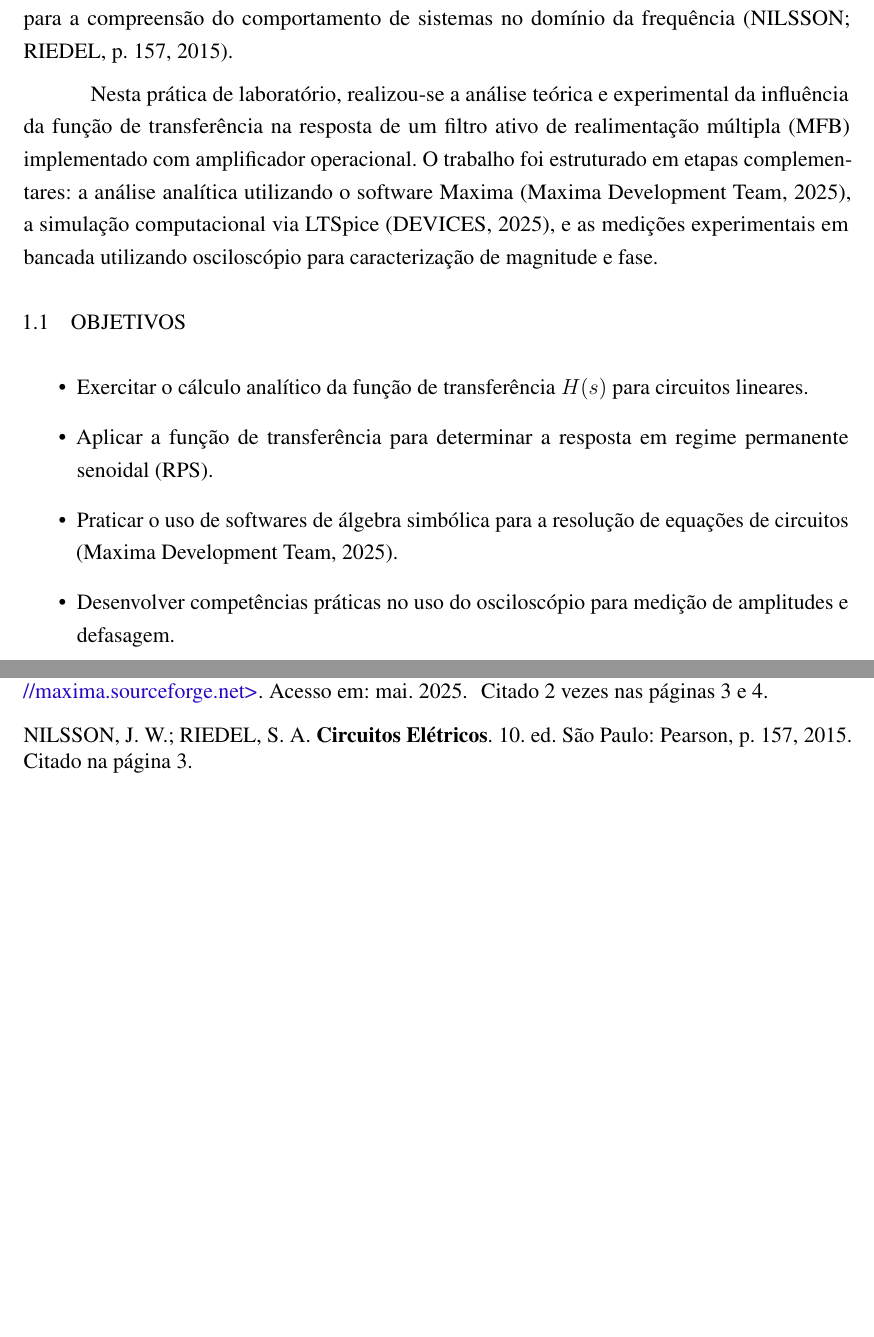
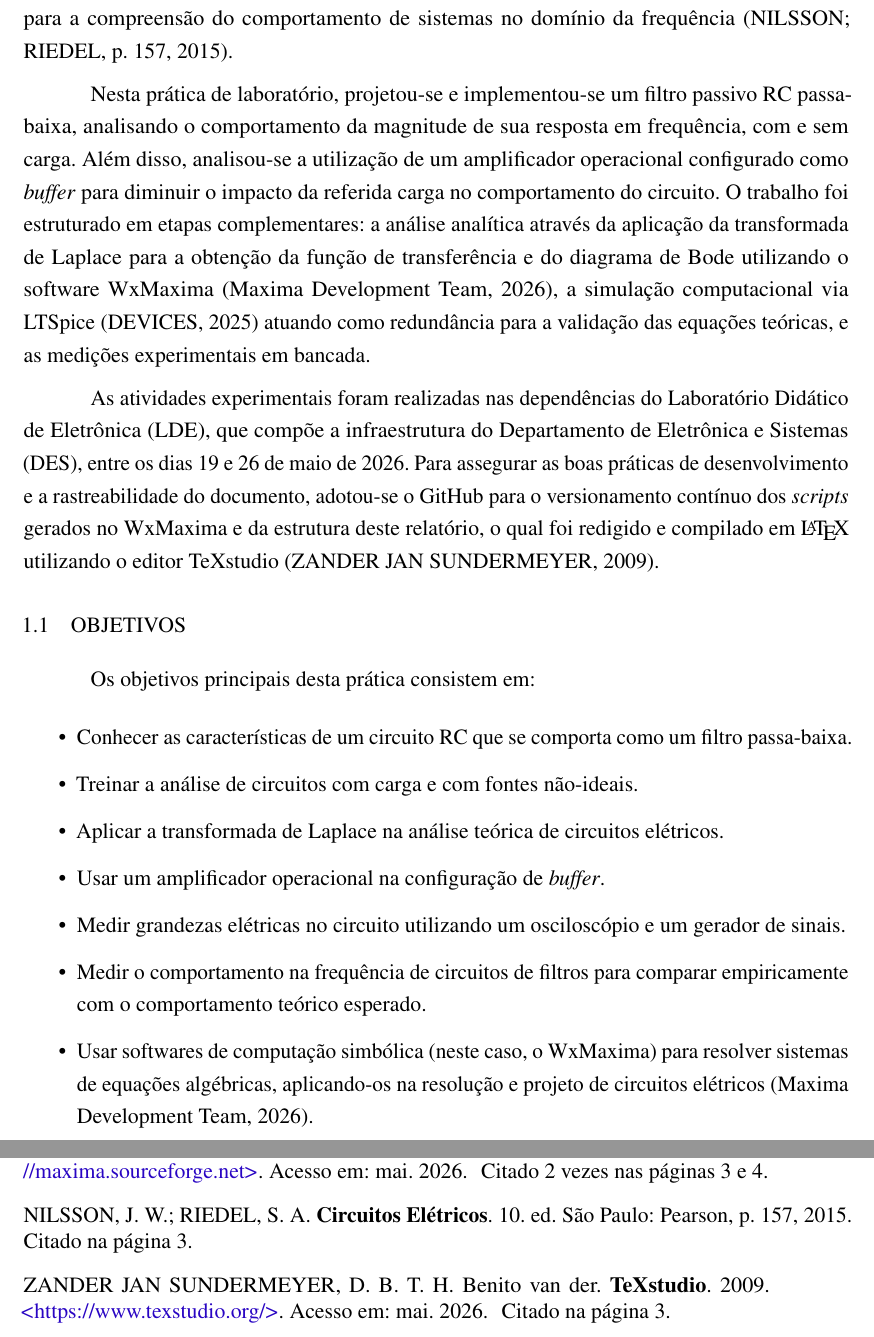
Before and after one commit to Felipeppontes/circuits_2, a LaTeX thesis (04pratica/main.tex, which reads 04pratica/CAPITULOS/cap_1_Introducao.tex): two parts of pages 4 and 9 of 9, joined at a grey line, cut so that both start at the same text, the shorter picture padded with empty space. Compiled offline with pdfLaTeX.

Commit message:
Relatório 04
introdução e organização das imagens do relatório 4

```diff
--- a/04pratica/CAPITULOS/cap_1_Introducao.tex
+++ b/04pratica/CAPITULOS/cap_1_Introducao.tex
@@ -2,13 +2,20 @@
 
 O estudo da resposta de circuitos lineares em regime permanente senoidal é fundamental para a compreensão do comportamento de sistemas no domínio da frequência \cite{nilsson}.
 
-Nesta prática de laboratório, realizou-se a análise teórica e experimental da influência da função de transferência na resposta de um filtro ativo de realimentação múltipla (MFB) implementado com amplificador operacional. O trabalho foi estruturado em etapas complementares: a análise analítica utilizando o software Maxima \cite{maxima}, a simulação computacional via LTSpice \cite{ltspice}, e as medições experimentais em bancada utilizando osciloscópio para caracterização de magnitude e fase.
+Nesta prática de laboratório, projetou-se e implementou-se um filtro passivo RC passa-baixa, analisando o comportamento da magnitude de sua resposta em frequência, com e sem carga. Além disso, analisou-se a utilização de um amplificador operacional configurado como \textit{buffer} para diminuir o impacto da referida carga no comportamento do circuito. O trabalho foi estruturado em etapas complementares: a análise analítica através da aplicação da transformada de Laplace para a obtenção da função de transferência e do diagrama de Bode  utilizando o software WxMaxima \cite{maxima}, a simulação computacional via LTSpice \cite{ltspice} atuando como redundância para a validação das equações teóricas, e as medições experimentais em bancada.
+
+As atividades experimentais foram realizadas nas dependências do Laboratório Didático de Eletrônica (LDE), que compõe a infraestrutura do Departamento de Eletrônica e Sistemas (DES), entre os dias 19 e 26 de maio de 2026. Para assegurar as boas práticas de desenvolvimento e a rastreabilidade do documento, adotou-se o GitHub para o versionamento contínuo dos \textit{scripts} gerados no WxMaxima e da estrutura deste relatório, o qual foi redigido e compilado em \LaTeX\ utilizando o editor TeXstudio \cite{texstudio}.
 
 \section{Objetivos}
 
+Os objetivos principais desta prática consistem em:
+
 \begin{itemize}
-	\item Exercitar o cálculo analítico da função de transferência $H(s)$ para circuitos lineares.
-	\item Aplicar a função de transferência para determinar a resposta em regime permanente senoidal (RPS).
-	\item Praticar o uso de softwares de álgebra simbólica para a resolução de equações de circuitos \cite{maxima}.
-	\item Desenvolver competências práticas no uso do osciloscópio para medição de amplitudes e defasagem.
+	\item Conhecer as características de um circuito RC que se comporta como um filtro passa-baixa.
+	\item Treinar a análise de circuitos com carga e com fontes não-ideais.
+	\item Aplicar a transformada de Laplace na análise teórica de circuitos elétricos.
+	\item Usar um amplificador operacional na configuração de \textit{buffer}.
+	\item Medir grandezas elétricas no circuito utilizando um osciloscópio e um gerador de sinais.
+	\item Medir o comportamento na frequência de circuitos de filtros para comparar empiricamente com o comportamento teórico esperado.
+	\item Usar softwares de computação simbólica (neste caso, o WxMaxima) para resolver sistemas de equações algébricas, aplicando-os na resolução e projeto de circuitos elétricos \cite{maxima}.
 \end{itemize}
```
Also changed, not shown: 04pratica/referencias.bib (+11 -3 lines), 04pratica/FIGURAS/bode_teorico_circuito_1.png (added), 04pratica/FIGURAS/bode_teorico_circuito_2.png (added), 04pratica/FIGURAS/bode_teorico_circuito_3.png (added), 04pratica/FIGURAS/esquematico_circuito_1.png (added), 04pratica/FIGURAS/esquematico_circuito_2.png (added), 04pratica/FIGURAS/esquematico_circuito_3.png (added), 04pratica/FIGURAS/modelo_ampop.png (added), 04pratica/FIGURAS/rascunho_circuito_1_1.png (added), 04pratica/FIGURAS/rascunho_circuito_1_2.png (added), 04pratica/FIGURAS/rascunho_circuito_2_1.png (added), 04pratica/FIGURAS/rascunho_circuito_2_2.png (added), 04pratica/main.bbl, 04pratica/main.pdf, 12 other files.
